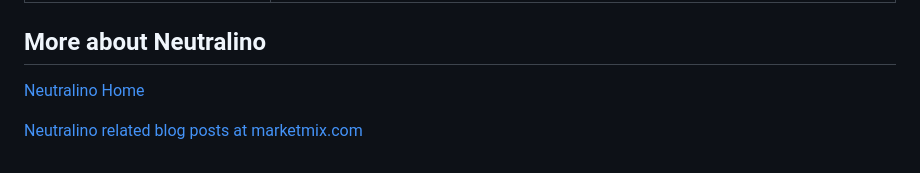
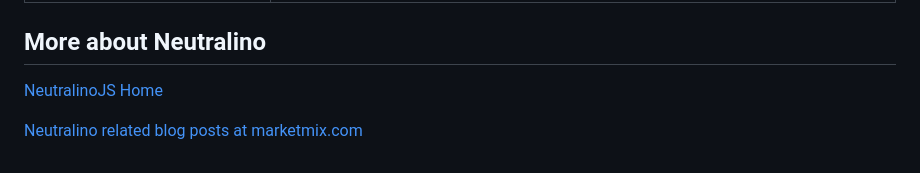
Before and after one commit to hschneider/neutralino-ext-python, a Markdown page: README.md, the part around the change. Drawn GitHub-style.

```diff
--- a/README.md
+++ b/README.md
@@ -190,6 +190,6 @@ Below this link, you see
 | async stop()                 | Stop and quit the Python extension and its parent app. Use this if Neutralino runs in Cloud-Mode. |
 
 ## More about Neutralino
-[Neutralino Home](https://neutralino.js.org)
+[NeutralinoJS Home](https://neutralino.js.org)
 
 [Neutralino related blog posts at marketmix.com](https://marketmix.com/de/tag/neutralinojs/)
```
